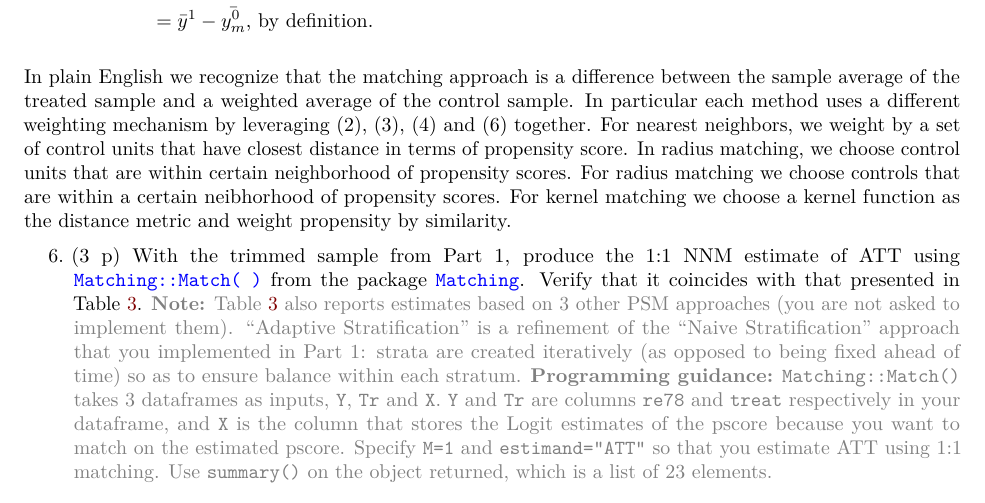
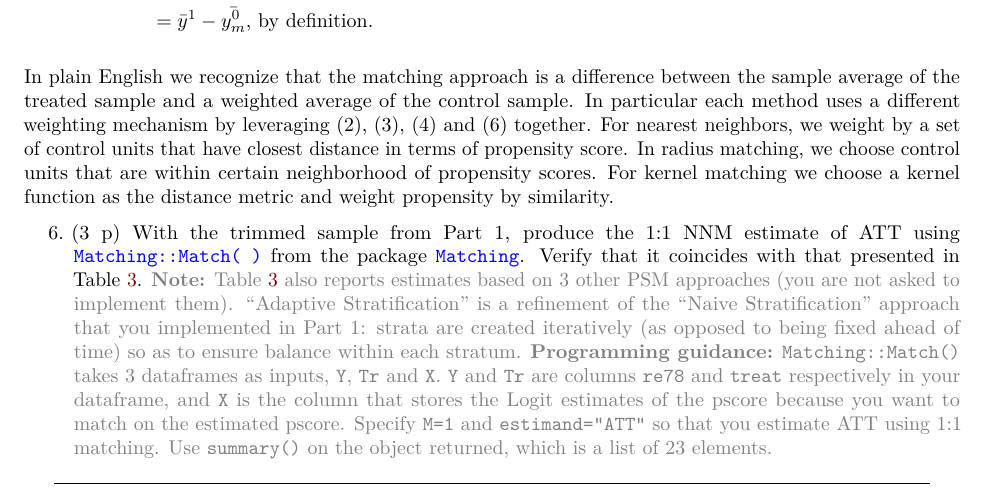
Before and after one commit to awliu2/casual, an R Markdown document (pset6/pset_6.rmd): part of page 14 of 18, cut so that both start at the same text. Rendered offline with R 4.5, knitr and Pandoc, then LaTeX, with nearby package versions.

Commit message:
fix typo

```diff
--- a/pset6/pset_6.rmd
+++ b/pset6/pset_6.rmd
@@ -377,8 +377,7 @@ We can continue to then show that
 
 In plain English we recognize that the matching approach is a difference between the sample average of the treated sample and a weighted average of the control sample.
 In particular each method uses a different weighting mechanism by leveraging (2), (3), (4) and (6) together. For nearest neighbors, we weight by a set of control units that
-have closest distance in terms of propensity score. In radius matching, we choose control units that are within certain neighborhood of propensity scores.
-For radius matching we choose controls that are within a certain neibhorhood of propensity scores. For kernel matching we choose a kernel function as the distance metric and weight propensity by similarity.
+have closest distance in terms of propensity score. In radius matching, we choose control units that are within certain neighborhood of propensity scores. For kernel matching we choose a kernel function as the distance metric and weight propensity by similarity.
 
 
 
```
